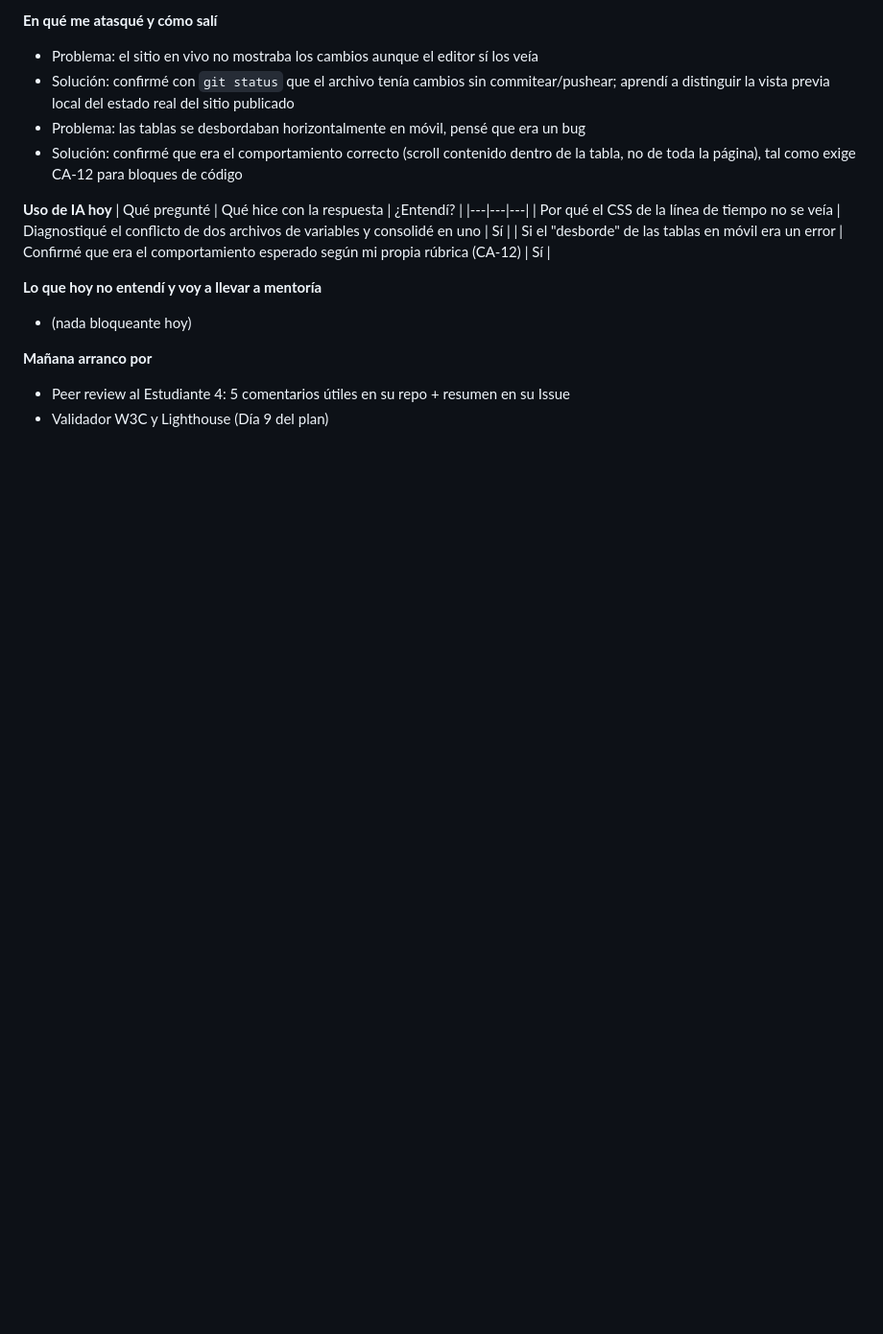
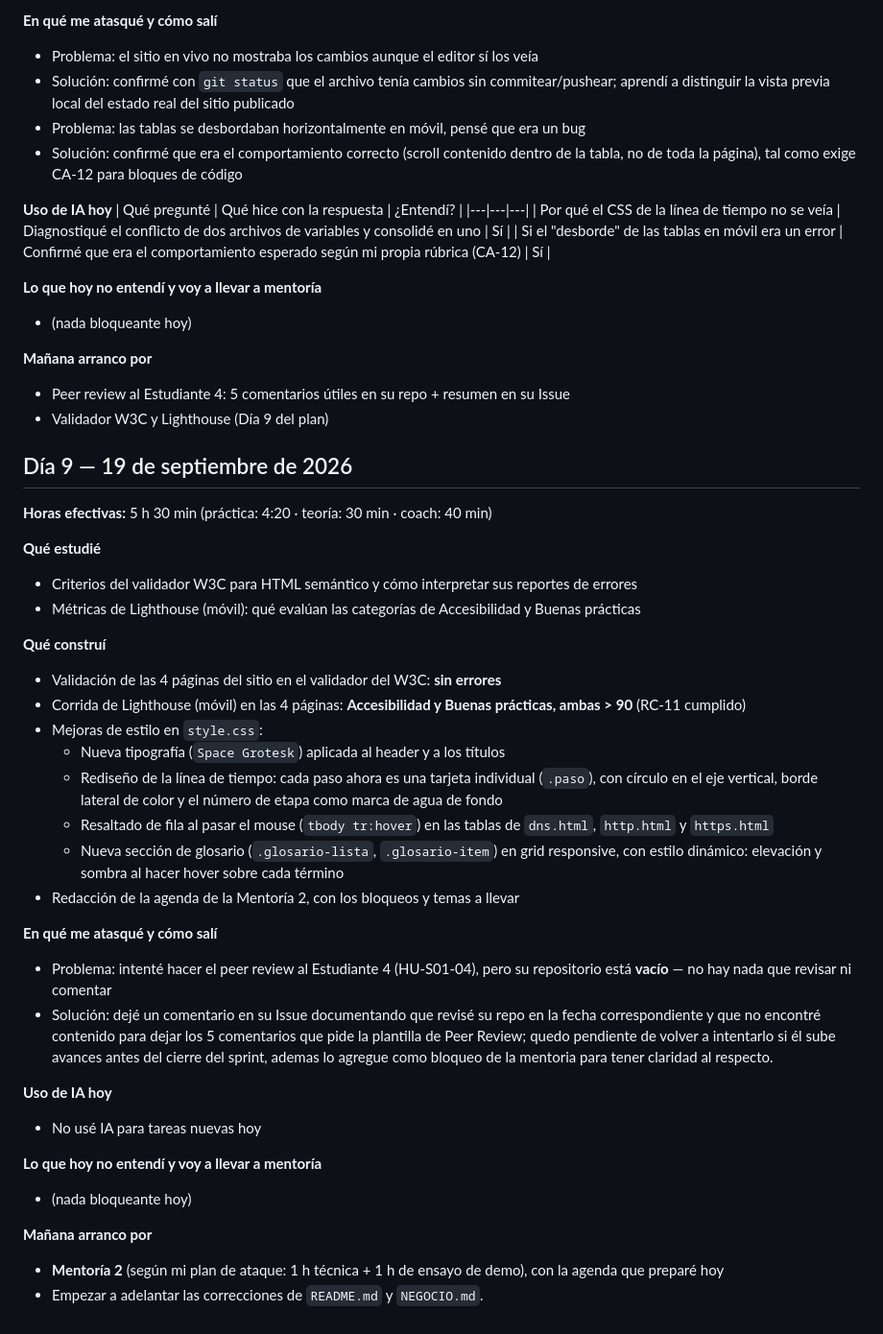
Before and after one commit to Bayronfc05/HU-S01-03-micrositio-enter, a Markdown page: docs/BITACORA.md, the part around the change. Shown at 96% size. Rendered like a GitHub page; blank space fills up the shorter version.

Commit message:
docs: agrega entrada del Día 9 a la bitácora

```diff
--- a/docs/BITACORA.md
+++ b/docs/BITACORA.md
@@ -254,3 +254,36 @@
 **Mañana arranco por**
 - Peer review al Estudiante 4: 5 comentarios útiles en su repo + resumen en su Issue
 - Validador W3C y Lighthouse (Día 9 del plan)
+
+
+## Día 9 — 19 de septiembre de 2026
+
+**Horas efectivas:** 5 h 30 min (práctica: 4:20 · teoría: 30 min · coach: 40 min)
+
+**Qué estudié**
+- Criterios del validador W3C para HTML semántico y cómo interpretar sus reportes de errores
+- Métricas de Lighthouse (móvil): qué evalúan las categorías de Accesibilidad y Buenas prácticas
+
+**Qué construí**
+- Validación de las 4 páginas del sitio en el validador del W3C: **sin errores**
+- Corrida de Lighthouse (móvil) en las 4 páginas: **Accesibilidad y Buenas prácticas, ambas > 90** (RC-11 cumplido)
+- Mejoras de estilo en `style.css`:
+  - Nueva tipografía (`Space Grotesk`) aplicada al header y a los títulos
+  - Rediseño de la línea de tiempo: cada paso ahora es una tarjeta individual (`.paso`), con círculo en el eje vertical, borde lateral de color y el número de etapa como marca de agua de fondo
+  - Resaltado de fila al pasar el mouse (`tbody tr:hover`) en las tablas de `dns.html`, `http.html` y `https.html`
+  - Nueva sección de glosario (`.glosario-lista`, `.glosario-item`) en grid responsive, con estilo dinámico: elevación y sombra al hacer hover sobre cada término
+- Redacción de la agenda de la Mentoría 2, con los bloqueos y temas a llevar
+
+**En qué me atasqué y cómo salí**
+- Problema: intenté hacer el peer review al Estudiante 4 (HU-S01-04), pero su repositorio está **vacío** — no hay nada que revisar ni comentar
+- Solución: dejé un comentario en su Issue documentando que revisé su repo en la fecha correspondiente y que no encontré contenido para dejar los 5 comentarios que pide la plantilla de Peer Review; quedo pendiente de volver a intentarlo si él sube avances antes del cierre del sprint, ademas lo agregue como bloqueo de la mentoria para tener claridad al respecto.
+
+**Uso de IA hoy**
+- No usé IA para tareas nuevas hoy
+
+**Lo que hoy no entendí y voy a llevar a mentoría**
+- (nada bloqueante hoy)
+
+**Mañana arranco por**
+- **Mentoría 2** (según mi plan de ataque: 1 h técnica + 1 h de ensayo de demo), con la agenda que preparé hoy
+- Empezar a adelantar las correcciones de `README.md` y `NEGOCIO.md`.
```
